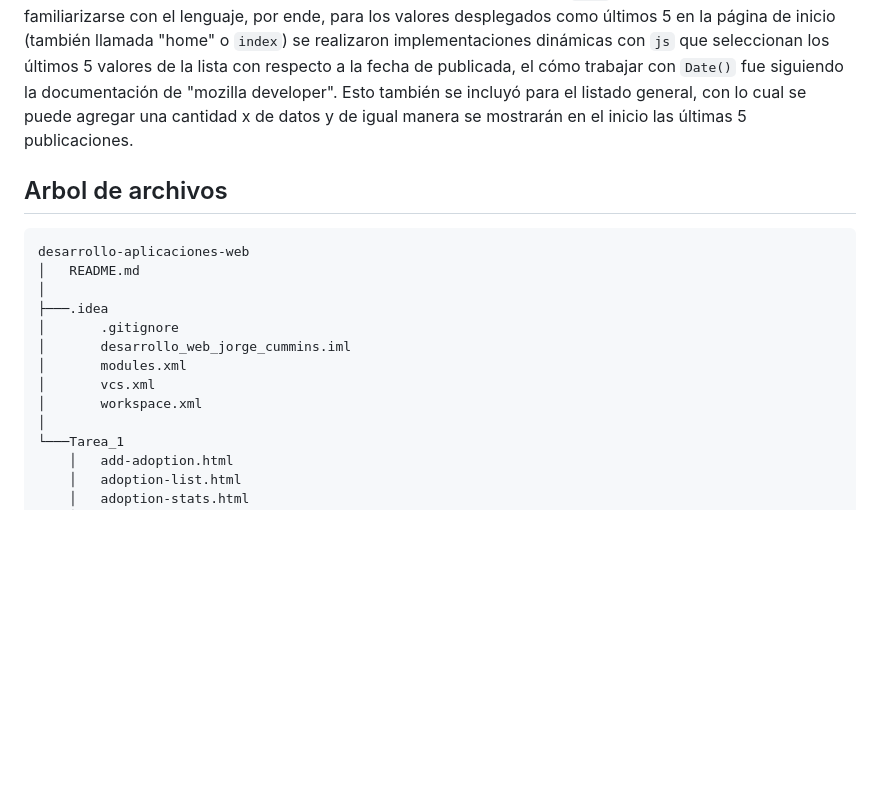
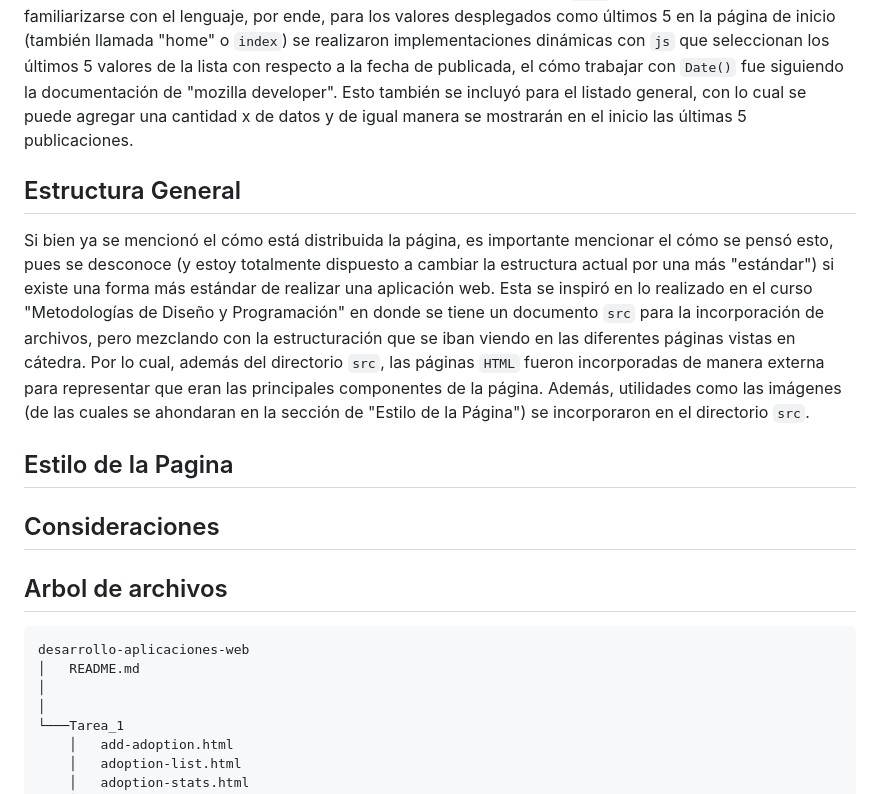
Before and after one commit to JorgeCSH/desarrollo_web_jorge_cummins, a Markdown page: README.md, the part around the change. Rendered like a GitHub page; blank space fills up the shorter version.

Commit message:
docs: update readme

```diff
--- a/README.md
+++ b/README.md
@@ -48,6 +48,13 @@ Para la realización del `form`, se tomó inspiración en las clases auxiliares
 #### Archivos generales
 Además de los directorios nombrados, se incluyeron dos archivos `js` para complementar el dinamismo y la interacción con los datos inventados, esto no solo tuvo la intención de acceder a los datos, más bien con el fin de evitar implementar todo usando valores estáticos en la estructura `HTML` y poder practicar y familiarizarse con el lenguaje, por ende, para los valores desplegados como últimos 5 en la página de inicio (también llamada "home" o `index`) se realizaron implementaciones dinámicas con `js` que seleccionan los últimos 5 valores de la lista con respecto a la fecha de publicada, el cómo trabajar con `Date()` fue siguiendo la documentación de "mozilla developer". Esto también se incluyó para el listado general, con lo cual se puede agregar una cantidad x de datos y de igual manera se mostrarán en el inicio las últimas 5 publicaciones.
 
+## Estructura General
+Si bien ya se mencionó el cómo está distribuida la página, es importante mencionar el cómo se pensó esto, pues se desconoce (y estoy totalmente dispuesto a cambiar la estructura actual por una más "estándar") si existe una forma más estándar de realizar una aplicación web. Esta se inspiró en lo realizado en el curso "Metodologías de Diseño y Programación" en donde se tiene un documento `src` para la incorporación de archivos, pero mezclando con la estructuración que se iban viendo en las diferentes páginas vistas en cátedra. Por lo cual, además del directorio `src`, las páginas `HTML` fueron incorporadas de manera externa para representar que eran las principales componentes de la página. Además, utilidades como las imágenes (de las cuales se ahondaran en la sección de "Estilo de la Página") se incorporaron en el directorio `src`.
+
+## Estilo de la Pagina
+
+
+## Consideraciones
 
 
 ## Arbol de archivos
@@ -55,12 +62,6 @@ Además de los directorios nombrados, se incluyeron dos archivos `js` para compl
 desarrollo-aplicaciones-web
 │   README.md
 │
-├───.idea
-│       .gitignore
-│       desarrollo_web_jorge_cummins.iml
-│       modules.xml
-│       vcs.xml
-│       workspace.xml
 │
 └───Tarea_1
     │   add-adoption.html
```
